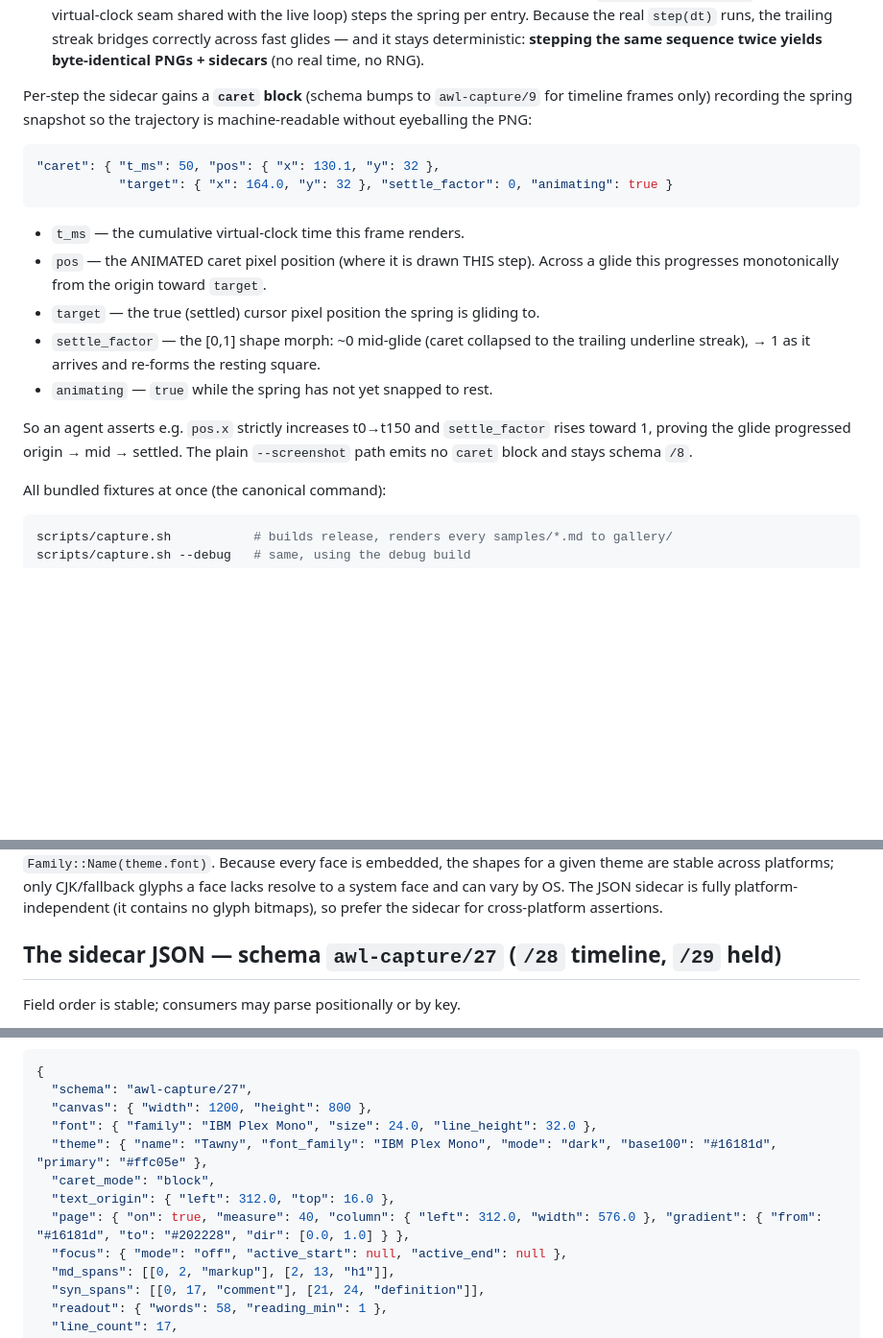
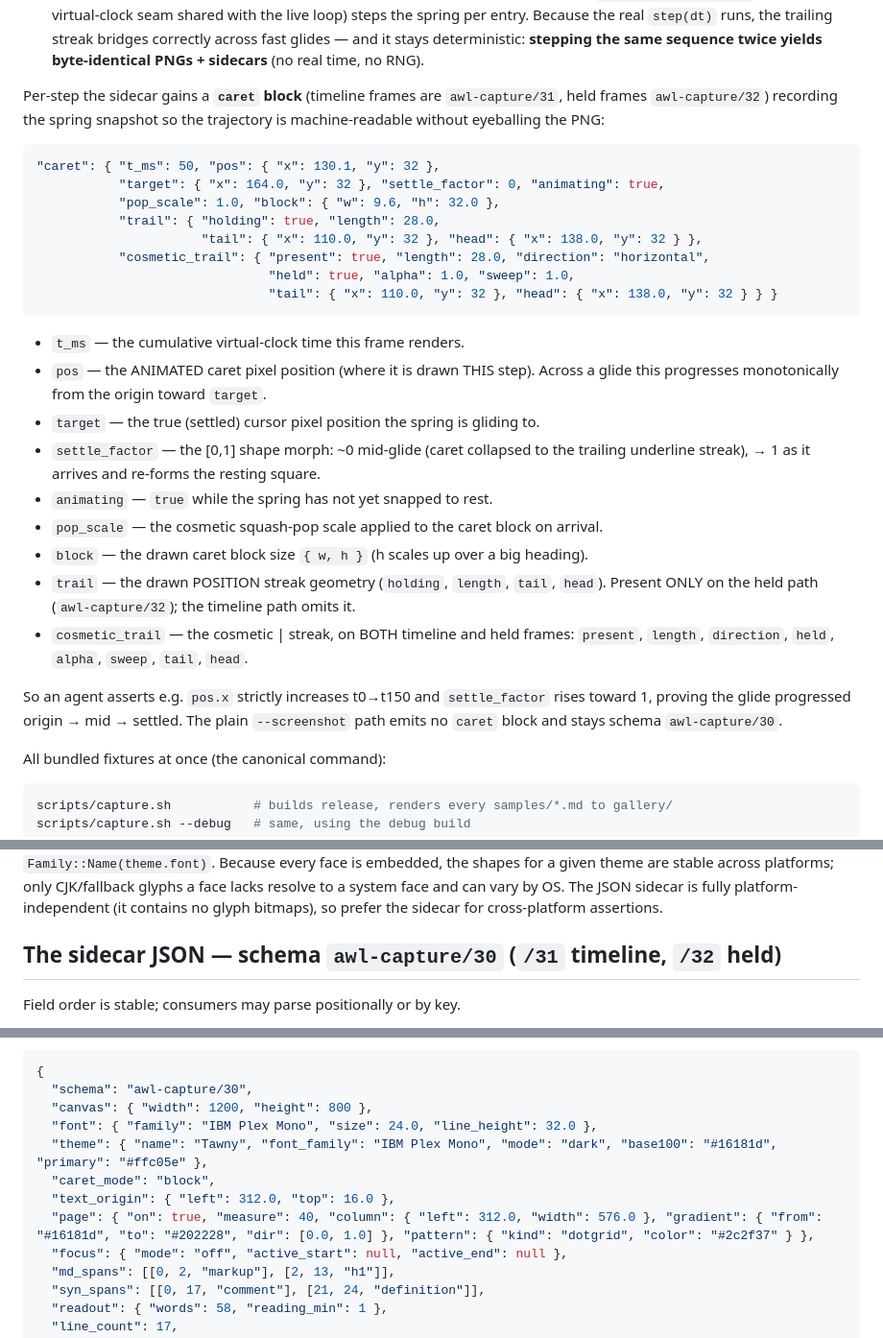
Before and after one commit to Frank-P-Lu/awl-next, a Markdown page: CAPTURE.md, 3 parts joined by grey strips. Shown at 96% size. Drawn GitHub-style; blank space fills up the shorter version.

Commit message:
docs(capture): correct CAPTURE.md schema numbering + document new fields
The headline, caret section and example self-contradicted the shipped schema
(/27 vs the emitted /30/31/32) and omitted fields the code emits. Update the
sidecar headline to awl-capture/30 (/31 timeline, /32 held), fix the caret
section's stale /8//9 numbering, document the caret block's pop_scale / block /
trail (held-only) / cosmetic_trail fields, and add the page `pattern.{kind,
color}` sub-block to the example + field table. Historical changelog entries
left intact.

Co-Authored-By: Claude Opus 4.8 <noreply@anthropic.com>

````diff
--- a/CAPTURE.md
+++ b/CAPTURE.md
@@ -93,13 +93,19 @@ cargo run -- --keys "C-e" --capture-timeline "0,16,50,150" OUT.png path/to/file.
   bridges correctly across fast glides — and it stays deterministic: **stepping the
   same sequence twice yields byte-identical PNGs + sidecars** (no real time, no RNG).
 
-Per-step the sidecar gains a **`caret` block** (schema bumps to `awl-capture/9` for
-timeline frames only) recording the spring snapshot so the trajectory is
-machine-readable without eyeballing the PNG:
+Per-step the sidecar gains a **`caret` block** (timeline frames are
+`awl-capture/31`, held frames `awl-capture/32`) recording the spring snapshot so
+the trajectory is machine-readable without eyeballing the PNG:
 
 ```json
 "caret": { "t_ms": 50, "pos": { "x": 130.1, "y": 32 },
-           "target": { "x": 164.0, "y": 32 }, "settle_factor": 0, "animating": true }
+           "target": { "x": 164.0, "y": 32 }, "settle_factor": 0, "animating": true,
+           "pop_scale": 1.0, "block": { "w": 9.6, "h": 32.0 },
+           "trail": { "holding": true, "length": 28.0,
+                      "tail": { "x": 110.0, "y": 32 }, "head": { "x": 138.0, "y": 32 } },
+           "cosmetic_trail": { "present": true, "length": 28.0, "direction": "horizontal",
+                               "held": true, "alpha": 1.0, "sweep": 1.0,
+                               "tail": { "x": 110.0, "y": 32 }, "head": { "x": 138.0, "y": 32 } } }
 ```
 
 - `t_ms` — the cumulative virtual-clock time this frame renders.
@@ -109,10 +115,16 @@ machine-readable without eyeballing the PNG:
 - `settle_factor` — the [0,1] shape morph: ~0 mid-glide (caret collapsed to the
   trailing underline streak), → 1 as it arrives and re-forms the resting square.
 - `animating` — `true` while the spring has not yet snapped to rest.
+- `pop_scale` — the cosmetic squash-pop scale applied to the caret block on arrival.
+- `block` — the drawn caret block size `{ w, h }` (h scales up over a big heading).
+- `trail` — the drawn POSITION streak geometry (`holding`, `length`, `tail`, `head`).
+  Present ONLY on the held path (`awl-capture/32`); the timeline path omits it.
+- `cosmetic_trail` — the cosmetic | streak, on BOTH timeline and held frames:
+  `present`, `length`, `direction`, `held`, `alpha`, `sweep`, `tail`, `head`.
 
 So an agent asserts e.g. `pos.x` strictly increases t0→t150 and `settle_factor`
 rises toward 1, proving the glide progressed origin → mid → settled. The plain
-`--screenshot` path emits no `caret` block and stays schema `/8`.
+`--screenshot` path emits no `caret` block and stays schema `awl-capture/30`.
 
 All bundled fixtures at once (the canonical command):
 
@@ -158,7 +170,7 @@ a face lacks resolve to a system face and can vary by OS. The JSON sidecar is fu
 platform-independent (it contains no glyph bitmaps), so prefer the sidecar for
 cross-platform assertions.
 
-## The sidecar JSON — schema `awl-capture/27` (`/28` timeline, `/29` held)
+## The sidecar JSON — schema `awl-capture/30` (`/31` timeline, `/32` held)
 
 Field order is stable; consumers may parse positionally or by key.
 
@@ -340,13 +352,13 @@ opens on awl's familiar mono "home" look.
 
 ```json
 {
-  "schema": "awl-capture/27",
+  "schema": "awl-capture/30",
   "canvas": { "width": 1200, "height": 800 },
   "font": { "family": "IBM Plex Mono", "size": 24.0, "line_height": 32.0 },
   "theme": { "name": "Tawny", "font_family": "IBM Plex Mono", "mode": "dark", "base100": "#16181d", "primary": "#ffc05e" },
   "caret_mode": "block",
   "text_origin": { "left": 312.0, "top": 16.0 },
-  "page": { "on": true, "measure": 40, "column": { "left": 312.0, "width": 576.0 }, "gradient": { "from": "#16181d", "to": "#202228", "dir": [0.0, 1.0] } },
+  "page": { "on": true, "measure": 40, "column": { "left": 312.0, "width": 576.0 }, "gradient": { "from": "#16181d", "to": "#202228", "dir": [0.0, 1.0] }, "pattern": { "kind": "dotgrid", "color": "#2c2f37" } },
   "focus": { "mode": "off", "active_start": null, "active_end": null },
   "md_spans": [[0, 2, "markup"], [2, 13, "h1"]],
   "syn_spans": [[0, 17, "comment"], [21, 24, "definition"]],
````
Also changed, not shown: other parts of CAPTURE.md (+1 -1 lines).
